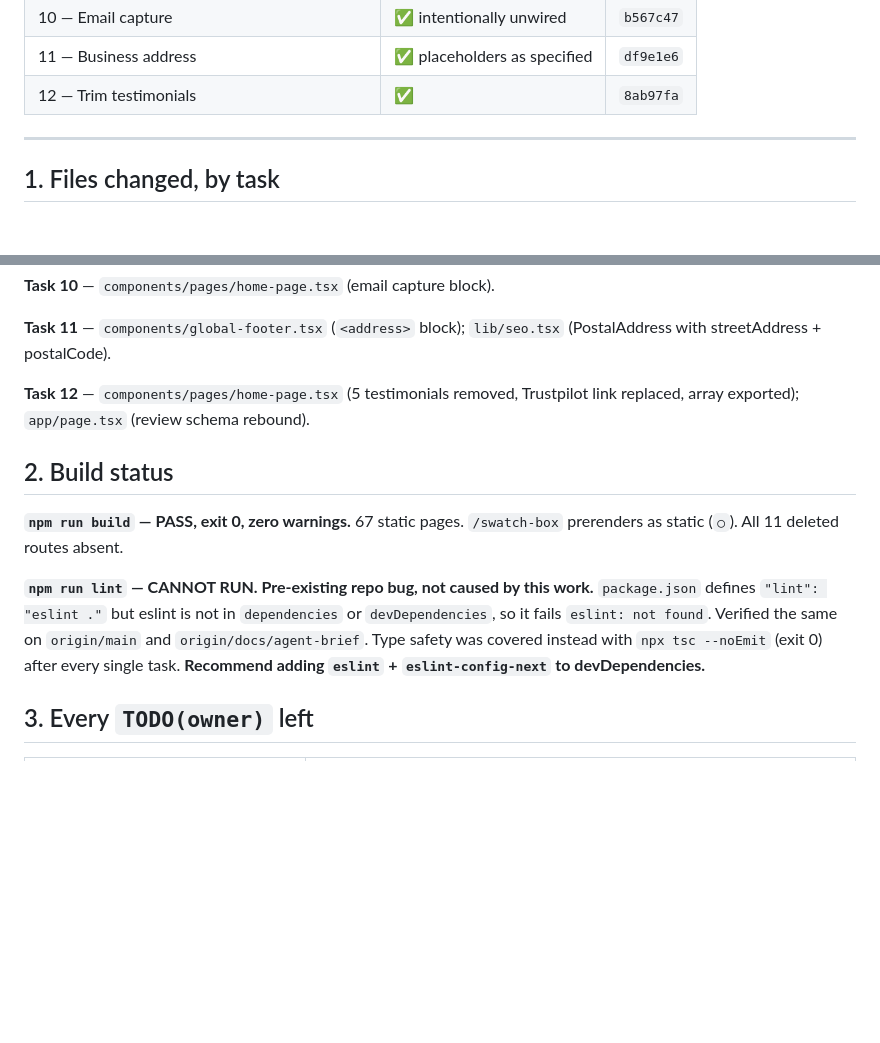
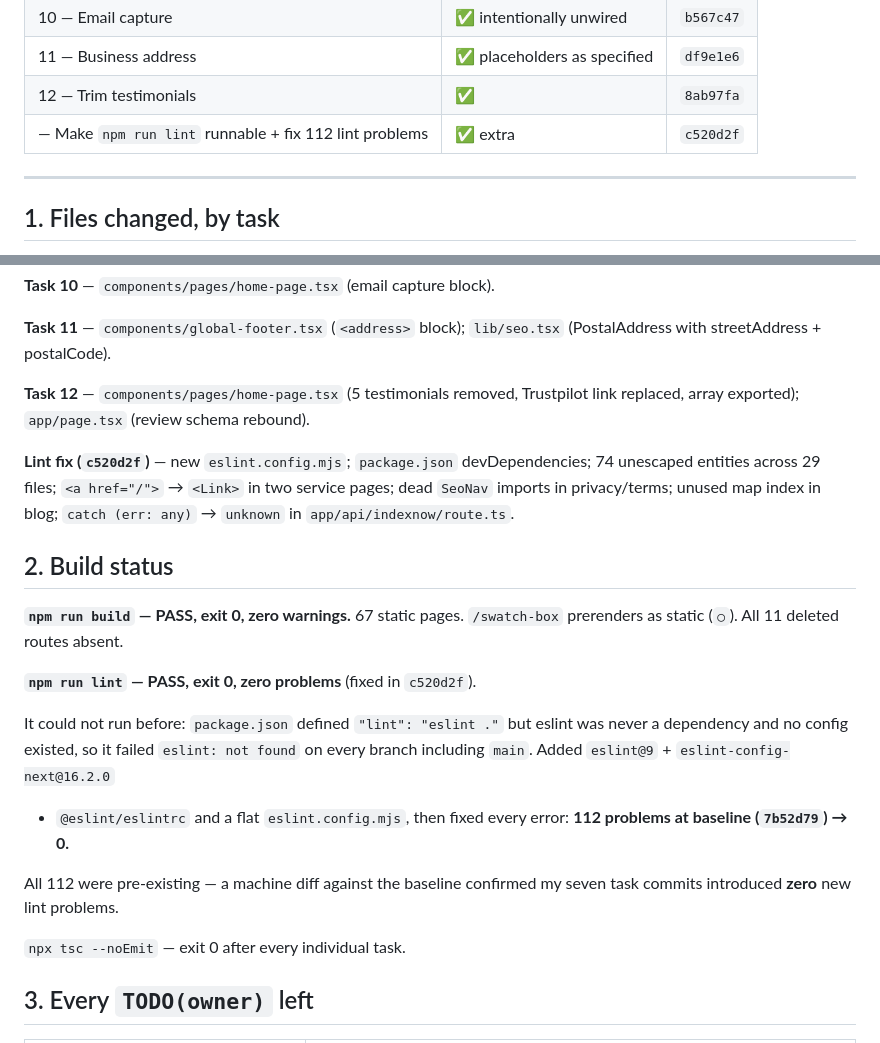
Before and after one commit to leylabernie/v0-ceremony-verse-wedding-concierge, a Markdown page: HANDOFF.md, 2 parts joined by grey strips. GitHub-like rendering; blank space fills up the shorter version.

Commit message:
Update HANDOFF: lint gate now passes (112 problems -> 0)

```diff
--- a/HANDOFF.md
+++ b/HANDOFF.md
@@ -25,6 +25,7 @@ Work was done against the real brief at `origin/docs/agent-brief`
 | 10 — Email capture | ✅ intentionally unwired | `b567c47` |
 | 11 — Business address | ✅ placeholders as specified | `df9e1e6` |
 | 12 — Trim testimonials | ✅ | `8ab97fa` |
+| — Make `npm run lint` runnable + fix 112 lint problems | ✅ extra | `c520d2f` |
 
 ---
 
@@ -52,17 +53,28 @@ Work was done against the real brief at `origin/docs/agent-brief`
 **Task 12** — `components/pages/home-page.tsx` (5 testimonials removed, Trustpilot
 link replaced, array exported); `app/page.tsx` (review schema rebound).
 
+**Lint fix (`c520d2f`)** — new `eslint.config.mjs`; `package.json` devDependencies;
+74 unescaped entities across 29 files; `<a href="/">` → `<Link>` in two service
+pages; dead `SeoNav` imports in privacy/terms; unused map index in blog;
+`catch (err: any)` → `unknown` in `app/api/indexnow/route.ts`.
+
 ## 2. Build status
 
 **`npm run build` — PASS, exit 0, zero warnings.** 67 static pages.
 `/swatch-box` prerenders as static (`○`). All 11 deleted routes absent.
 
-**`npm run lint` — CANNOT RUN. Pre-existing repo bug, not caused by this work.**
-`package.json` defines `"lint": "eslint ."` but eslint is not in `dependencies`
-or `devDependencies`, so it fails `eslint: not found`. Verified the same on
-`origin/main` and `origin/docs/agent-brief`. Type safety was covered instead with
-`npx tsc --noEmit` (exit 0) after every single task. **Recommend adding
-`eslint` + `eslint-config-next` to devDependencies.**
+**`npm run lint` — PASS, exit 0, zero problems** (fixed in `c520d2f`).
+
+It could not run before: `package.json` defined `"lint": "eslint ."` but eslint
+was never a dependency and no config existed, so it failed `eslint: not found`
+on every branch including `main`. Added `eslint@9` + `eslint-config-next@16.2.0`
++ `@eslint/eslintrc` and a flat `eslint.config.mjs`, then fixed every error:
+**112 problems at baseline (`7b52d79`) → 0.**
+
+All 112 were pre-existing — a machine diff against the baseline confirmed my
+seven task commits introduced **zero** new lint problems.
+
+`npx tsc --noEmit` — exit 0 after every individual task.
 
 ## 3. Every `TODO(owner)` left
 
```
